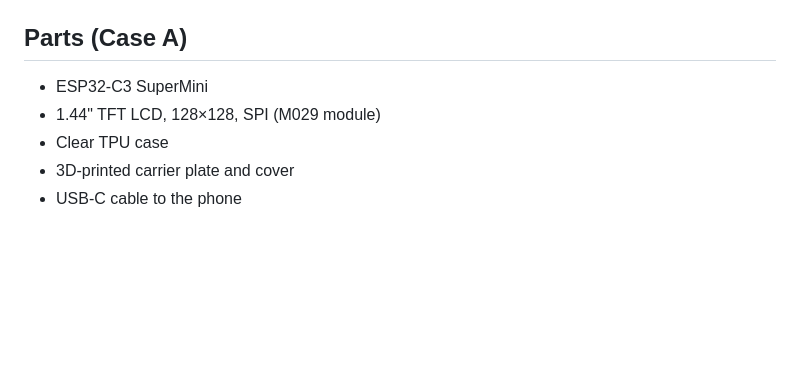
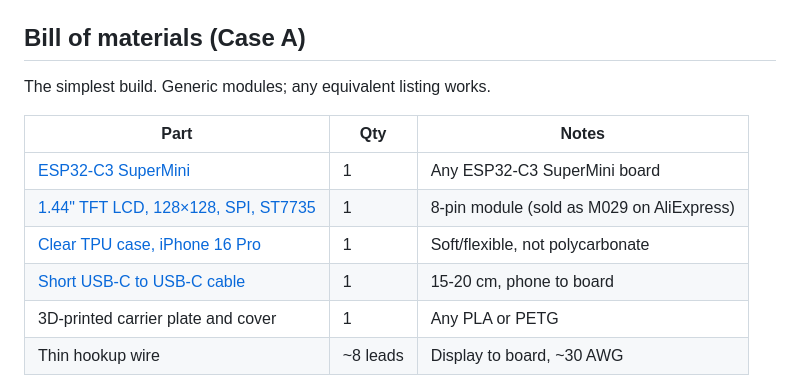
Before and after one commit to riverray121/led-phone-case, a Markdown page: README.md, the part around the change. Rendered like a GitHub page; blank space fills up the shorter version.

Commit message:
docs(readme): add case a bill of materials with purchase links

```diff
--- a/README.md
+++ b/README.md
@@ -44,13 +44,18 @@ SwiftUI + CoreBluetooth. Connects automatically, lists the animations the case r
 
 <img src="docs/images/app-screenshot.png" width="300" alt="Companion app">
 
-## Parts (Case A)
+## Bill of materials (Case A)
 
-- ESP32-C3 SuperMini
-- 1.44" TFT LCD, 128×128, SPI (M029 module)
-- Clear TPU case
-- 3D-printed carrier plate and cover
-- USB-C cable to the phone
+The simplest build. Generic modules; any equivalent listing works.
+
+| Part | Qty | Notes |
+|---|---|---|
+| [ESP32-C3 SuperMini](https://www.amazon.com/AITRIP-ESP32-C3-Development-Supermini-Expansion/dp/B0FBG9N7M3) | 1 | Any ESP32-C3 SuperMini board |
+| [1.44" TFT LCD, 128×128, SPI, ST7735](https://www.amazon.com/HiLetgo-Colorful-Display-128X128-Replace/dp/B073R6SQRY) | 1 | 8-pin module (sold as M029 on AliExpress) |
+| [Clear TPU case, iPhone 16 Pro](https://www.amazon.com/TORRAS-iPhone-16-Pro-Non-Yellowing/dp/B0D9BGSGFR) | 1 | Soft/flexible, not polycarbonate |
+| [Short USB-C to USB-C cable](https://www.amazon.com/MCSPER-Short-USB-Cable/dp/B0D4VKQ62B) | 1 | 15-20 cm, phone to board |
+| 3D-printed carrier plate and cover | 1 | Any PLA or PETG |
+| Thin hookup wire | ~8 leads | Display to board, ~30 AWG |
 
 <img src="docs/images/case-a-wiring.jpg" width="640" alt="TFT and ESP32-C3 on the printed carrier">
 
```
